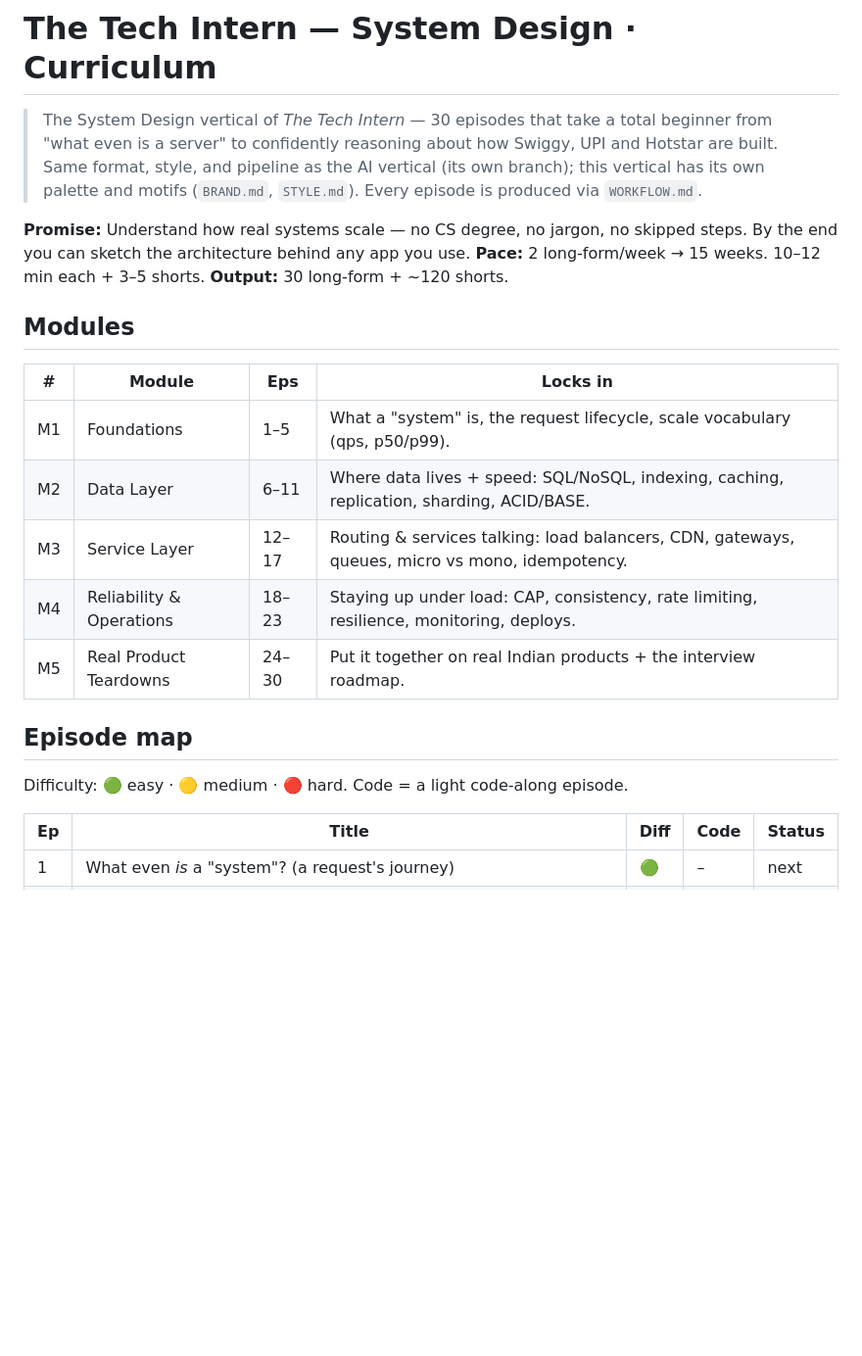
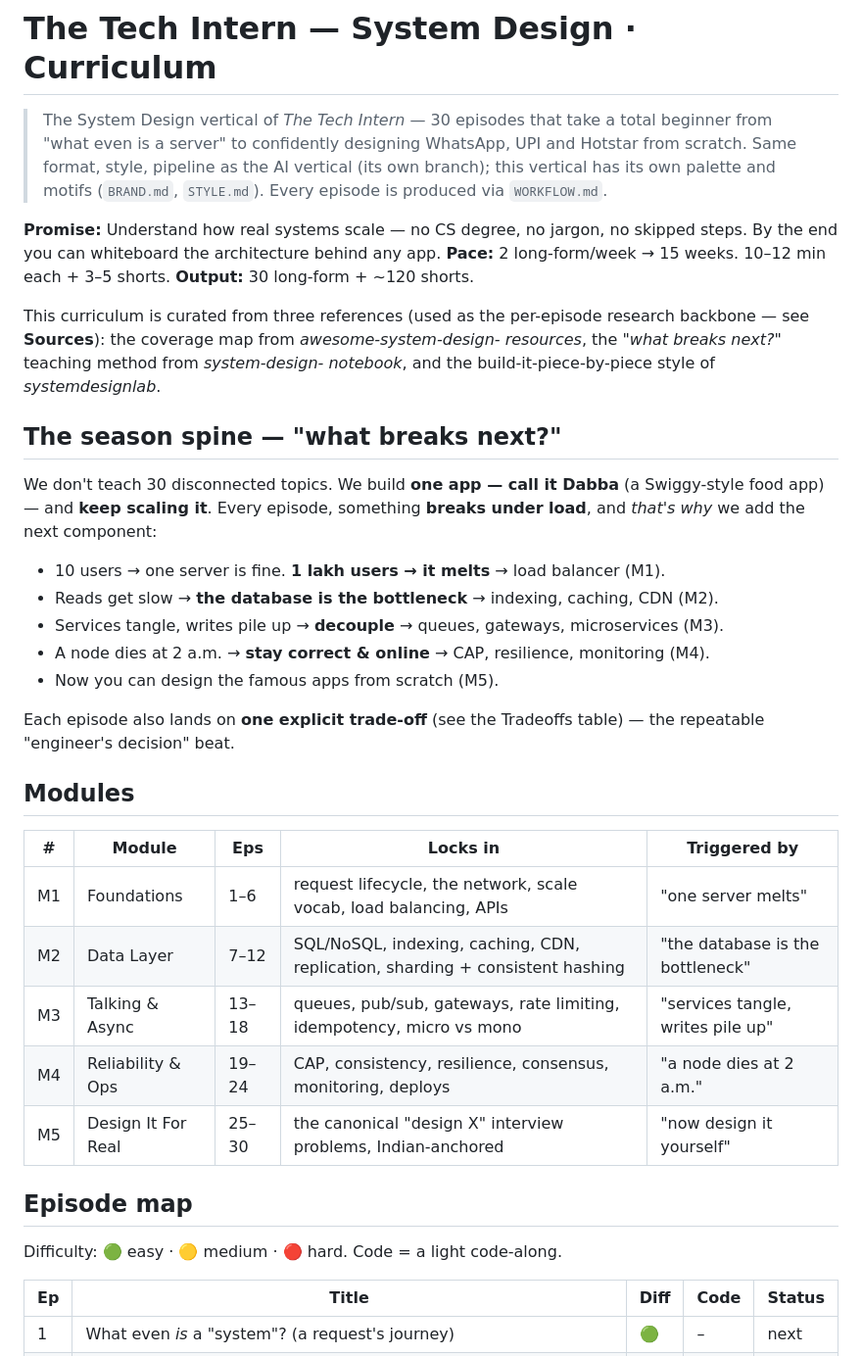
Before and after one commit to dhruvateja06/Videos, a Markdown page: tti-studio/docs/CURRICULUM.md, the part around one of its changes. Shown at 98% size. GitHub-like rendering; blank space fills up the shorter version.

```diff
--- a/tti-studio/docs/CURRICULUM.md
+++ b/tti-studio/docs/CURRICULUM.md
@@ -1,29 +1,49 @@
 # The Tech Intern — System Design · Curriculum
 
 > The System Design vertical of *The Tech Intern* — 30 episodes that take a total
-> beginner from "what even is a server" to confidently reasoning about how
-> Swiggy, UPI and Hotstar are built. Same format, style, and pipeline as the AI
-> vertical (its own branch); this vertical has its own palette and motifs
-> (`BRAND.md`, `STYLE.md`). Every episode is produced via `WORKFLOW.md`.
+> beginner from "what even is a server" to confidently designing WhatsApp, UPI
+> and Hotstar from scratch. Same format, style, pipeline as the AI vertical (its
+> own branch); this vertical has its own palette and motifs (`BRAND.md`,
+> `STYLE.md`). Every episode is produced via `WORKFLOW.md`.
 
 **Promise:** Understand how real systems scale — no CS degree, no jargon, no
-skipped steps. By the end you can sketch the architecture behind any app you use.
+skipped steps. By the end you can whiteboard the architecture behind any app.
 **Pace:** 2 long-form/week → 15 weeks. 10–12 min each + 3–5 shorts.
 **Output:** 30 long-form + ~120 shorts.
 
+This curriculum is curated from three references (used as the per-episode research
+backbone — see **Sources**): the coverage map from *awesome-system-design-
+resources*, the *"what breaks next?"* teaching method from *system-design-
+notebook*, and the build-it-piece-by-piece style of *systemdesignlab*.
+
+## The season spine — "what breaks next?"
+
+We don't teach 30 disconnected topics. We build **one app — call it Dabba**
+(a Swiggy-style food app) — and **keep scaling it**. Every episode, something
+**breaks under load**, and *that's why* we add the next component:
+
+- 10 users → one server is fine. **1 lakh users → it melts** → load balancer (M1).
+- Reads get slow → **the database is the bottleneck** → indexing, caching, CDN (M2).
+- Services tangle, writes pile up → **decouple** → queues, gateways, microservices (M3).
+- A node dies at 2 a.m. → **stay correct & online** → CAP, resilience, monitoring (M4).
+- Now you can design the famous apps from scratch (M5).
+
+Each episode also lands on **one explicit trade-off** (see the Tradeoffs table) —
+the repeatable "engineer's decision" beat.
+
 ## Modules
 
-| # | Module | Eps | Locks in |
-|---|---|---|---|
-| M1 | Foundations | 1–5 | What a "system" is, the request lifecycle, scale vocabulary (qps, p50/p99). |
-| M2 | Data Layer | 6–11 | Where data lives + speed: SQL/NoSQL, indexing, caching, replication, sharding, ACID/BASE. |
-| M3 | Service Layer | 12–17 | Routing & services talking: load balancers, CDN, gateways, queues, micro vs mono, idempotency. |
-| M4 | Reliability & Operations | 18–23 | Staying up under load: CAP, consistency, rate limiting, resilience, monitoring, deploys. |
-| M5 | Real Product Teardowns | 24–30 | Put it together on real Indian products + the interview roadmap. |
+| # | Module | Eps | Locks in | Triggered by |
+|---|---|---|---|---|
+| M1 | Foundations | 1–6 | request lifecycle, the network, scale vocab, load balancing, APIs | "one server melts" |
+| M2 | Data Layer | 7–12 | SQL/NoSQL, indexing, caching, CDN, replication, sharding + consistent hashing | "the database is the bottleneck" |
+| M3 | Talking & Async | 13–18 | queues, pub/sub, gateways, rate limiting, idempotency, micro vs mono | "services tangle, writes pile up" |
+| M4 | Reliability & Ops | 19–24 | CAP, consistency, resilience, consensus, monitoring, deploys | "a node dies at 2 a.m." |
+| M5 | Design It For Real | 25–30 | the canonical "design X" interview problems, Indian-anchored | "now design it yourself" |
 
 ## Episode map
 
-Difficulty: 🟢 easy · 🟡 medium · 🔴 hard. Code = a light code-along episode.
+Difficulty: 🟢 easy · 🟡 medium · 🔴 hard. Code = a light code-along.
 
 | Ep | Title | Diff | Code | Status |
 |---|---|---|---|---|
```
Also changed, not shown: other parts of tti-studio/docs/CURRICULUM.md (+79 -59 lines).
